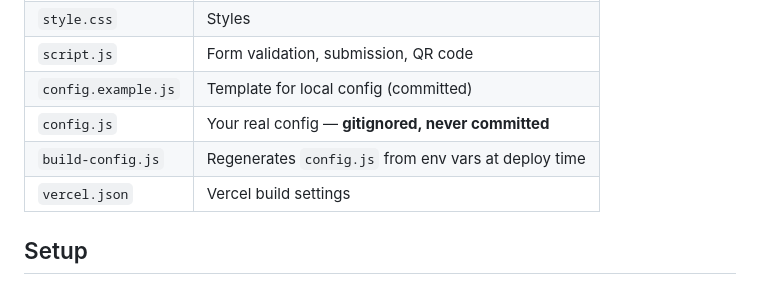
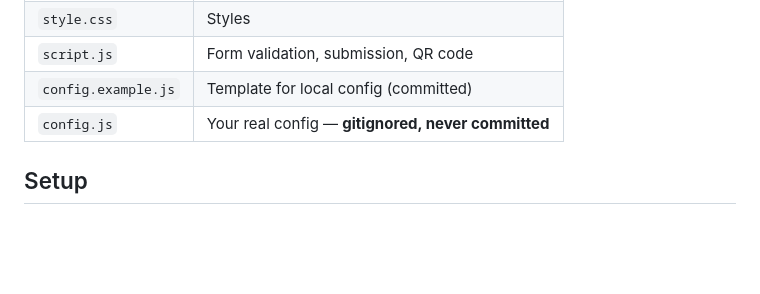
Before and after one commit to jessicablank/baby-name-basket, a Markdown page: README.md, the part around the change. Drawn GitHub-style; blank space fills up the shorter version.

```diff
--- a/README.md
+++ b/README.md
@@ -13,8 +13,6 @@ no build step and no server — just HTML, CSS, and one JS file.
 | `script.js` | Form validation, submission, QR code |
 | `config.example.js` | Template for local config (committed) |
 | `config.js` | Your real config — **gitignored, never committed** |
-| `build-config.js` | Regenerates `config.js` from env vars at deploy time |
-| `vercel.json` | Vercel build settings |
 
 ## Setup
 
```
